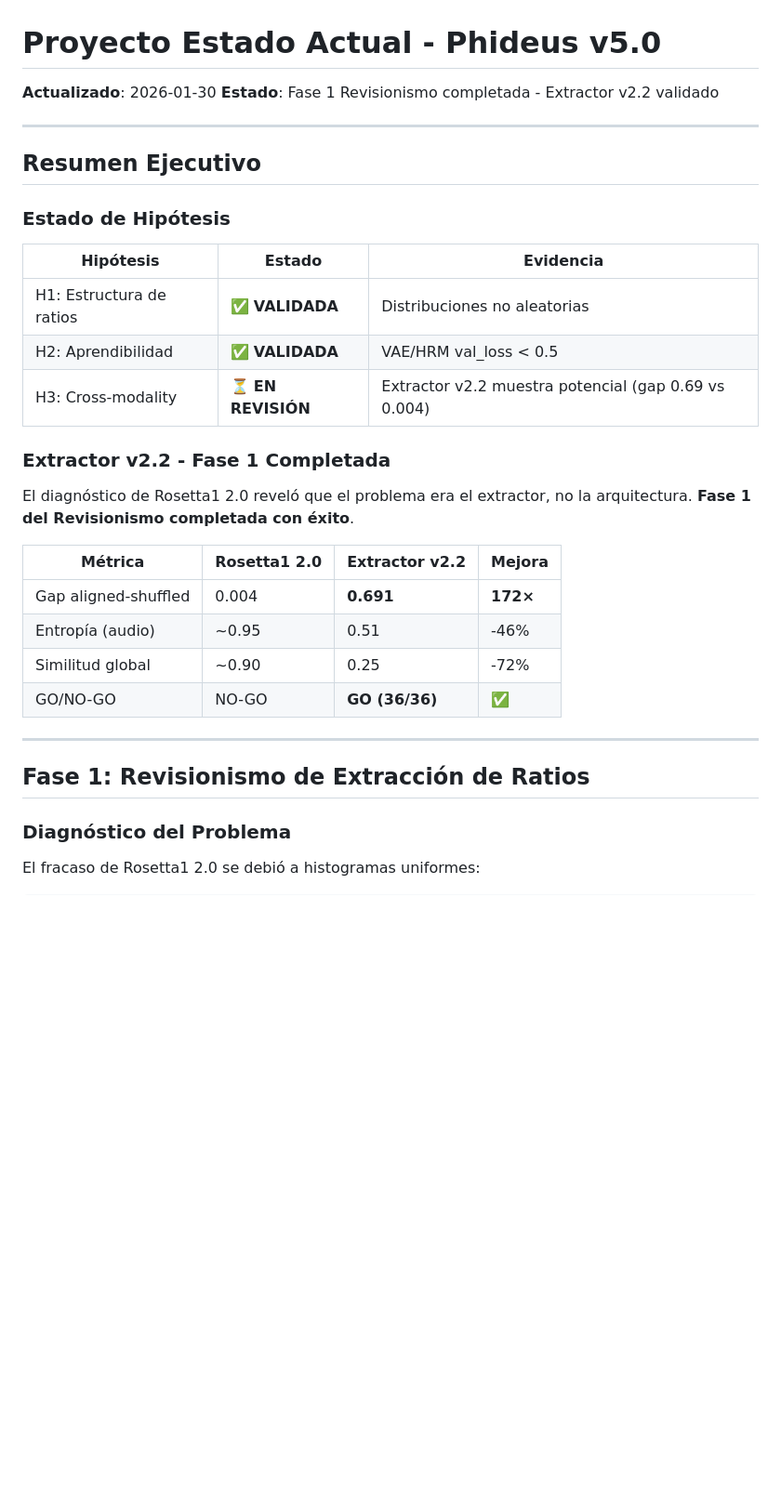
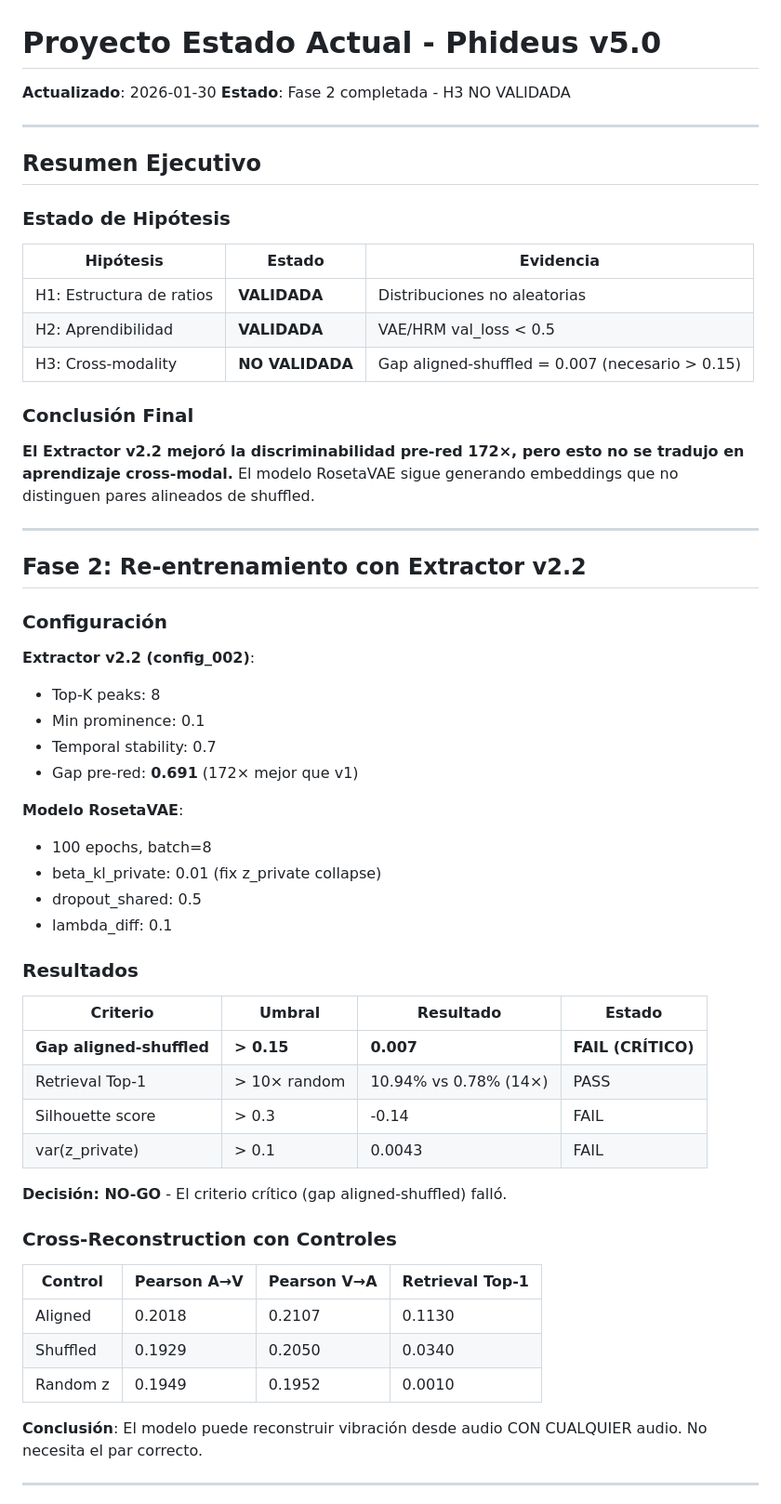
Before and after one commit to Mar-IA-no/Phideus, a Markdown page: Documents/Proyecto_Estado_Actual.md, the part around one of its changes. Shown at 93% size. Rendered like a GitHub page; blank space fills up the shorter version.

```diff
--- a/Documents/Proyecto_Estado_Actual.md
+++ b/Documents/Proyecto_Estado_Actual.md
@@ -1,7 +1,7 @@
 # Proyecto Estado Actual - Phideus v5.0
 
 **Actualizado**: 2026-01-30
-**Estado**: Fase 1 Revisionismo completada - Extractor v2.2 validado
+**Estado**: Fase 2 completada - H3 NO VALIDADA
 
 ---
 
@@ -11,26 +11,52 @@
 
 | Hipótesis | Estado | Evidencia |
 |-----------|--------|-----------|
-| H1: Estructura de ratios | ✅ **VALIDADA** | Distribuciones no aleatorias |
-| H2: Aprendibilidad | ✅ **VALIDADA** | VAE/HRM val_loss < 0.5 |
-| H3: Cross-modality | ⏳ **EN REVISIÓN** | Extractor v2.2 muestra potencial (gap 0.69 vs 0.004) |
+| H1: Estructura de ratios | **VALIDADA** | Distribuciones no aleatorias |
+| H2: Aprendibilidad | **VALIDADA** | VAE/HRM val_loss < 0.5 |
+| H3: Cross-modality | **NO VALIDADA** | Gap aligned-shuffled = 0.007 (necesario > 0.15) |
 
-### Extractor v2.2 - Fase 1 Completada
+### Conclusión Final
 
-El diagnóstico de Rosetta1 2.0 reveló que el problema era el extractor, no la arquitectura.
-**Fase 1 del Revisionismo completada con éxito**.
-
-| Métrica | Rosetta1 2.0 | Extractor v2.2 | Mejora |
-|---------|--------------|----------------|--------|
-| Gap aligned-shuffled | 0.004 | **0.691** | **172×** |
-| Entropía (audio) | ~0.95 | 0.51 | -46% |
-| Similitud global | ~0.90 | 0.25 | -72% |
-| GO/NO-GO | NO-GO | **GO (36/36)** | ✅ |
+**El Extractor v2.2 mejoró la discriminabilidad pre-red 172×, pero esto no se tradujo en aprendizaje cross-modal.** El modelo RosetaVAE sigue generando embeddings que no distinguen pares alineados de shuffled.
 
 ---
 
-## Fase 1: Revisionismo de Extracción de Ratios
+## Fase 2: Re-entrenamiento con Extractor v2.2
 
-### Diagnóstico del Problema
+### Configuración
 
-El fracaso de Rosetta1 2.0 se debió a histogramas uniformes:
+**Extractor v2.2 (config_002)**:
+- Top-K peaks: 8
+- Min prominence: 0.1
+- Temporal stability: 0.7
+- Gap pre-red: **0.691** (172× mejor que v1)
+
+**Modelo RosetaVAE**:
+- 100 epochs, batch=8
+- beta_kl_private: 0.01 (fix z_private collapse)
+- dropout_shared: 0.5
+- lambda_diff: 0.1
+
+### Resultados
+
+| Criterio | Umbral | Resultado | Estado |
+|----------|--------|-----------|--------|
+| **Gap aligned-shuffled** | **> 0.15** | **0.007** | **FAIL (CRÍTICO)** |
+| Retrieval Top-1 | > 10× random | 10.94% vs 0.78% (14×) | PASS |
+| Silhouette score | > 0.3 | -0.14 | FAIL |
+| var(z_private) | > 0.1 | 0.0043 | FAIL |
+
+**Decisión: NO-GO** - El criterio crítico (gap aligned-shuffled) falló.
+
+### Cross-Reconstruction con Controles
+
+| Control | Pearson A→V | Pearson V→A | Retrieval Top-1 |
+|---------|-------------|-------------|-----------------|
+| Aligned | 0.2018 | 0.2107 | 0.1130 |
+| Shuffled | 0.1929 | 0.2050 | 0.0340 |
+| Random z | 0.1949 | 0.1952 | 0.0010 |
+
+**Conclusión**: El modelo puede reconstruir vibración desde audio CON CUALQUIER audio. No necesita el par correcto.
+
+---
+
```
Also changed, not shown: other parts of Documents/Proyecto_Estado_Actual.md (+76 -58 lines), Documents/Roseta/ROSETTA_V22_RESULTS.md (added, +201 -0 lines).
